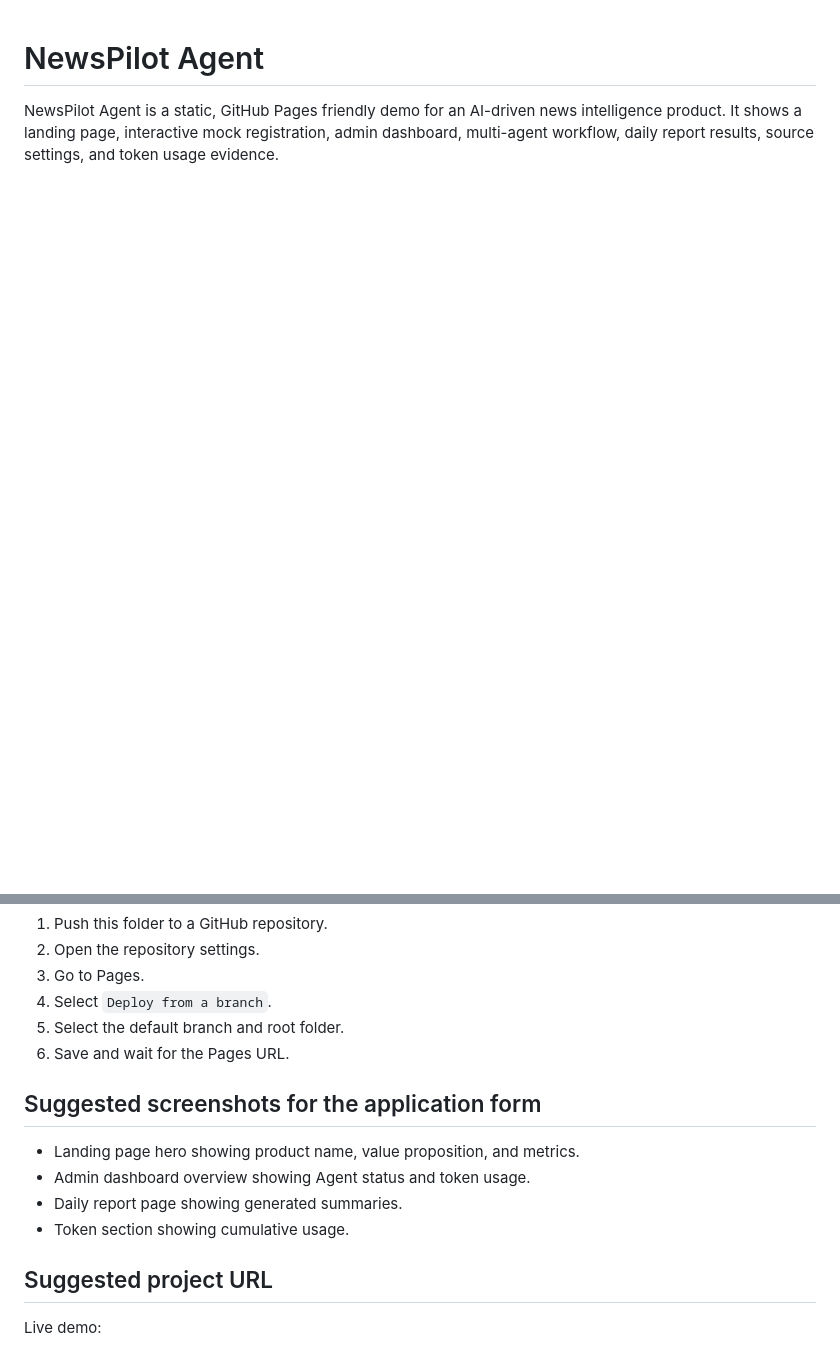
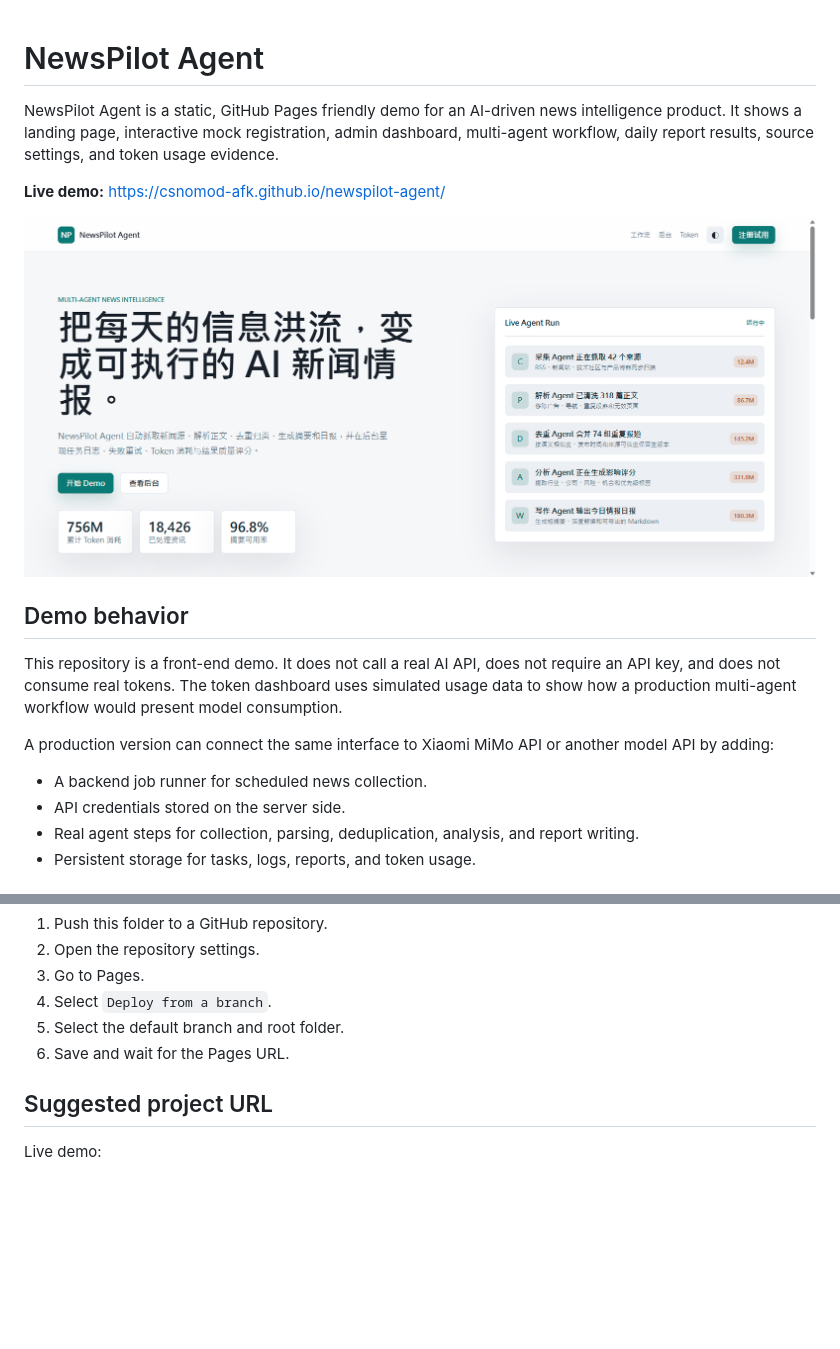
Before and after one commit to csnomod-afk/newspilot-agent, a Markdown page: README.md, 2 parts joined by grey strips. Drawn GitHub-style; pictures changed too: screenshots/01-landing.png (added); blank space fills up the shorter version.

```diff
--- a/README.md
+++ b/README.md
@@ -1,3 +1,19 @@
 # NewsPilot Agent
 
 NewsPilot Agent is a static, GitHub Pages friendly demo for an AI-driven news intelligence product. It shows a landing page, interactive mock registration, admin dashboard, multi-agent workflow, daily report results, source settings, and token usage evidence.
+
+**Live demo:** https://csnomod-afk.github.io/newspilot-agent/
+
+![NewsPilot Agent landing page](./screenshots/01-landing.png)
+
+## Demo behavior
+
+This repository is a front-end demo. It does not call a real AI API, does not require an API key, and does not consume real tokens. The token dashboard uses simulated usage data to show how a production multi-agent workflow would present model consumption.
+
+A production version can connect the same interface to Xiaomi MiMo API or another model API by adding:
+
+- A backend job runner for scheduled news collection.
+- API credentials stored on the server side.
+- Real agent steps for collection, parsing, deduplication, analysis, and report writing.
+- Persistent storage for tasks, logs, reports, and token usage.
+
@@ -35,13 +64,6 @@ http://localhost:5173
 5. Select the default branch and root folder.
 6. Save and wait for the Pages URL.
 
-## Suggested screenshots for the application form
-
-- Landing page hero showing product name, value proposition, and metrics.
-- Admin dashboard overview showing Agent status and token usage.
-- Daily report page showing generated summaries.
-- Token section showing cumulative usage.
-
 ## Suggested project URL
 
 Live demo:
```
Also changed, not shown: other parts of README.md (+13 -0 lines), screenshots/03-dashboard-overview.png (added), screenshots/04-report-results.png (added), screenshots/05-token-usage.png (added), screenshots/review-evidence.png (added).
